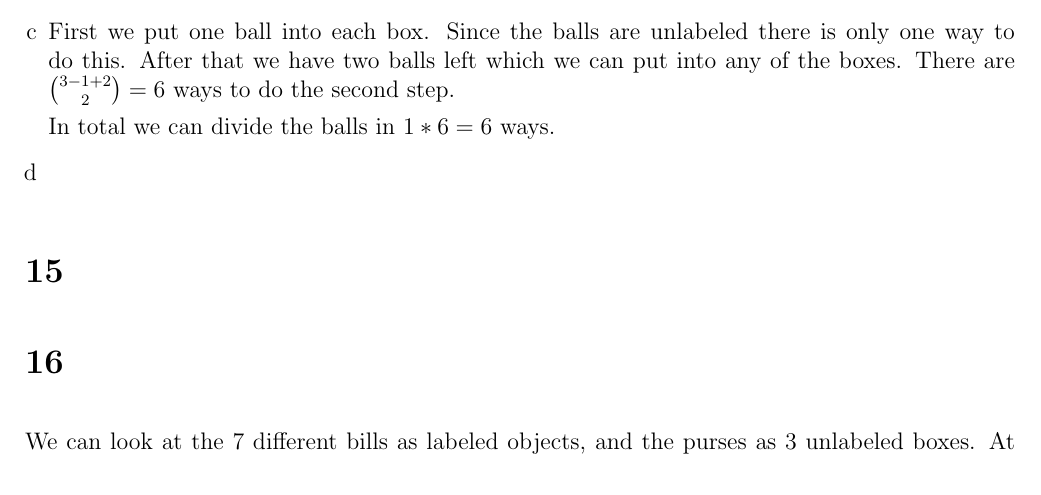
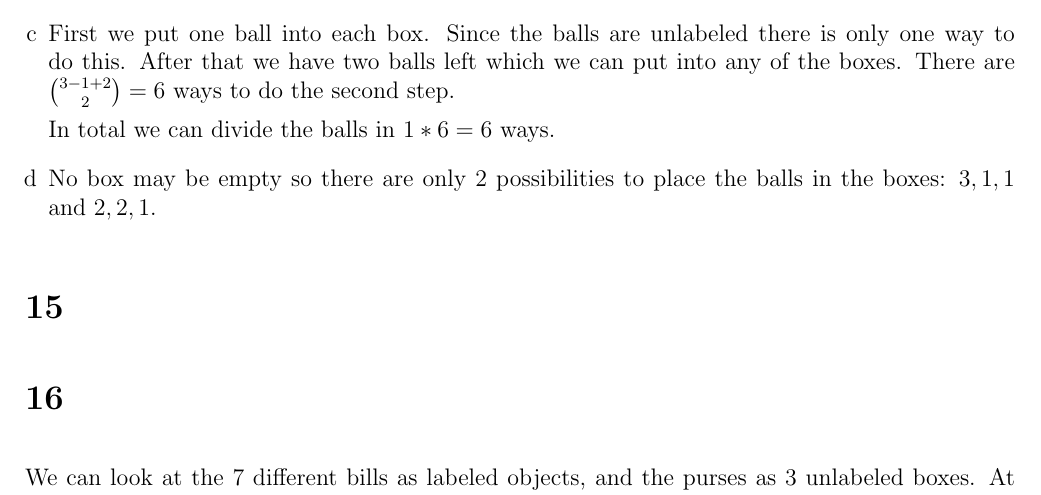
Before and after one commit to Combinatoriek/assignment3, a LaTeX problem sheet (assignment3_s4549775.tex): part of page 2 of 3, cut so that both start at the same text. Compiled offline with pdfLaTeX.

Commit message:
Answer 14d.

```diff
--- a/assignment3_s4549775.tex
+++ b/assignment3_s4549775.tex
@@ -57,6 +57,7 @@ We put distinguishable objects (playing cards) into labeled boxes (players hands
 
 	In total we can divide the balls in $1 * 6 = 6$ ways.
 	\item %d
+	No box may be empty so there are only 2 possibilities to place the balls in the boxes: $3, 1, 1$ and $2, 2, 1$.
 \end{enumerate}
 
 \section*{15}
```
